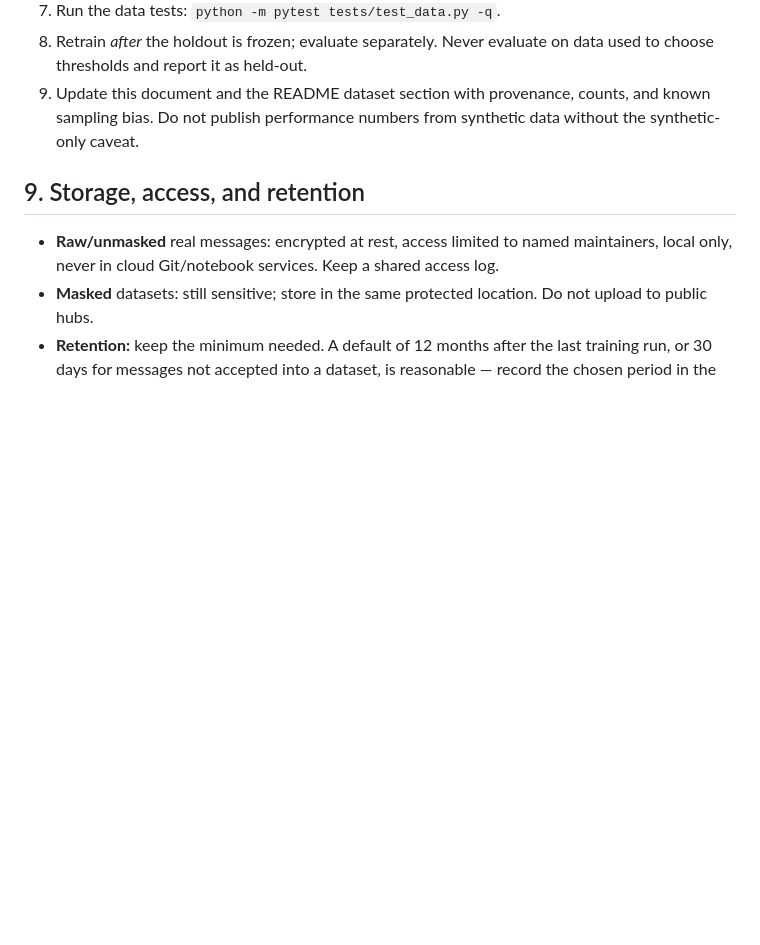
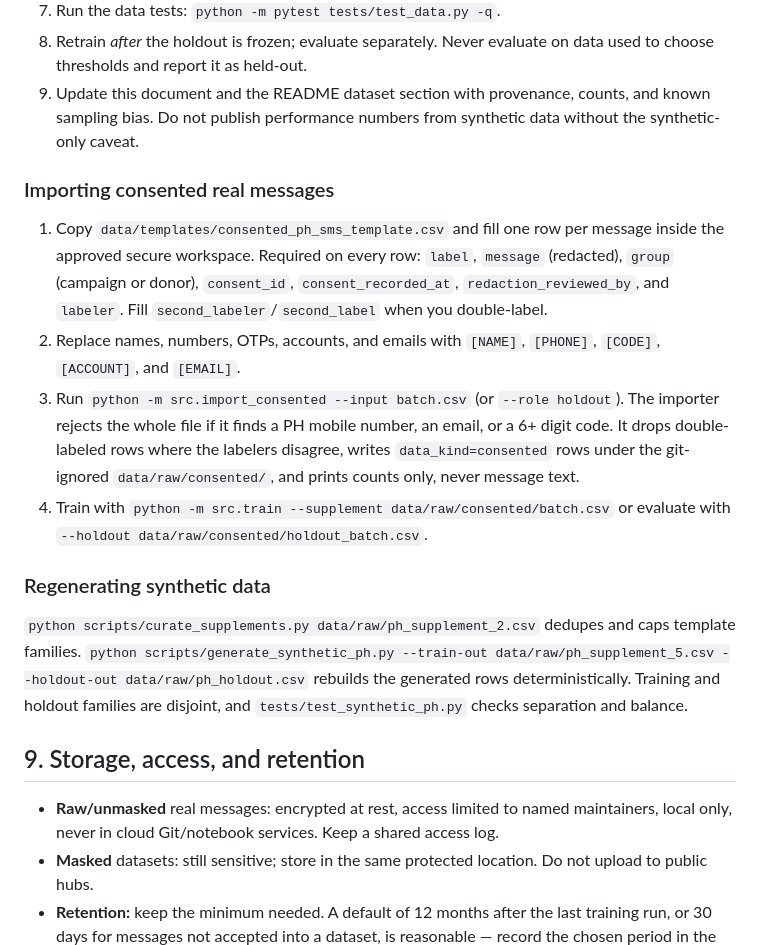
Before and after one commit to KhangTran69/sms-spam-detector, a Markdown page: docs/DATA_COLLECTION.md, the part around the change. Rendered like a GitHub page; blank space fills up the shorter version.

Commit message:
Document synthetic PH data changes and consented import path

```diff
--- a/docs/DATA_COLLECTION.md
+++ b/docs/DATA_COLLECTION.md
@@ -256,6 +256,31 @@ report once on the held-out synthetic set and (when it exists) the real holdout.
    and known sampling bias. Do not publish performance numbers from synthetic
    data without the synthetic-only caveat.
 
+### Importing consented real messages
+
+1. Copy `data/templates/consented_ph_sms_template.csv` and fill one row per
+   message inside the approved secure workspace. Required on every row: `label`,
+   `message` (redacted), `group` (campaign or donor), `consent_id`,
+   `consent_recorded_at`, `redaction_reviewed_by`, and `labeler`. Fill
+   `second_labeler`/`second_label` when you double-label.
+2. Replace names, numbers, OTPs, accounts, and emails with `[NAME]`, `[PHONE]`,
+   `[CODE]`, `[ACCOUNT]`, and `[EMAIL]`.
+3. Run `python -m src.import_consented --input batch.csv` (or `--role holdout`).
+   The importer rejects the whole file if it finds a PH mobile number, an email, or a
+   6+ digit code. It drops double-labeled rows where the labelers disagree, writes
+   `data_kind=consented` rows under the git-ignored `data/raw/consented/`, and
+   prints counts only, never message text.
+4. Train with `python -m src.train --supplement data/raw/consented/batch.csv`
+   or evaluate with `--holdout data/raw/consented/holdout_batch.csv`.
+
+### Regenerating synthetic data
+
+`python scripts/curate_supplements.py data/raw/ph_supplement_2.csv` dedupes and
+caps template families. `python scripts/generate_synthetic_ph.py --train-out
+data/raw/ph_supplement_5.csv --holdout-out data/raw/ph_holdout.csv` rebuilds
+the generated rows deterministically. Training and holdout families are
+disjoint, and `tests/test_synthetic_ph.py` checks separation and balance.
+
 ## 9. Storage, access, and retention
 
 - **Raw/unmasked** real messages: encrypted at rest, access limited to named
```
Also changed, not shown: docs/DATASET_INVENTORY.md (+3 -3 lines), docs/MODEL_CARD.md (+8 -3 lines).
